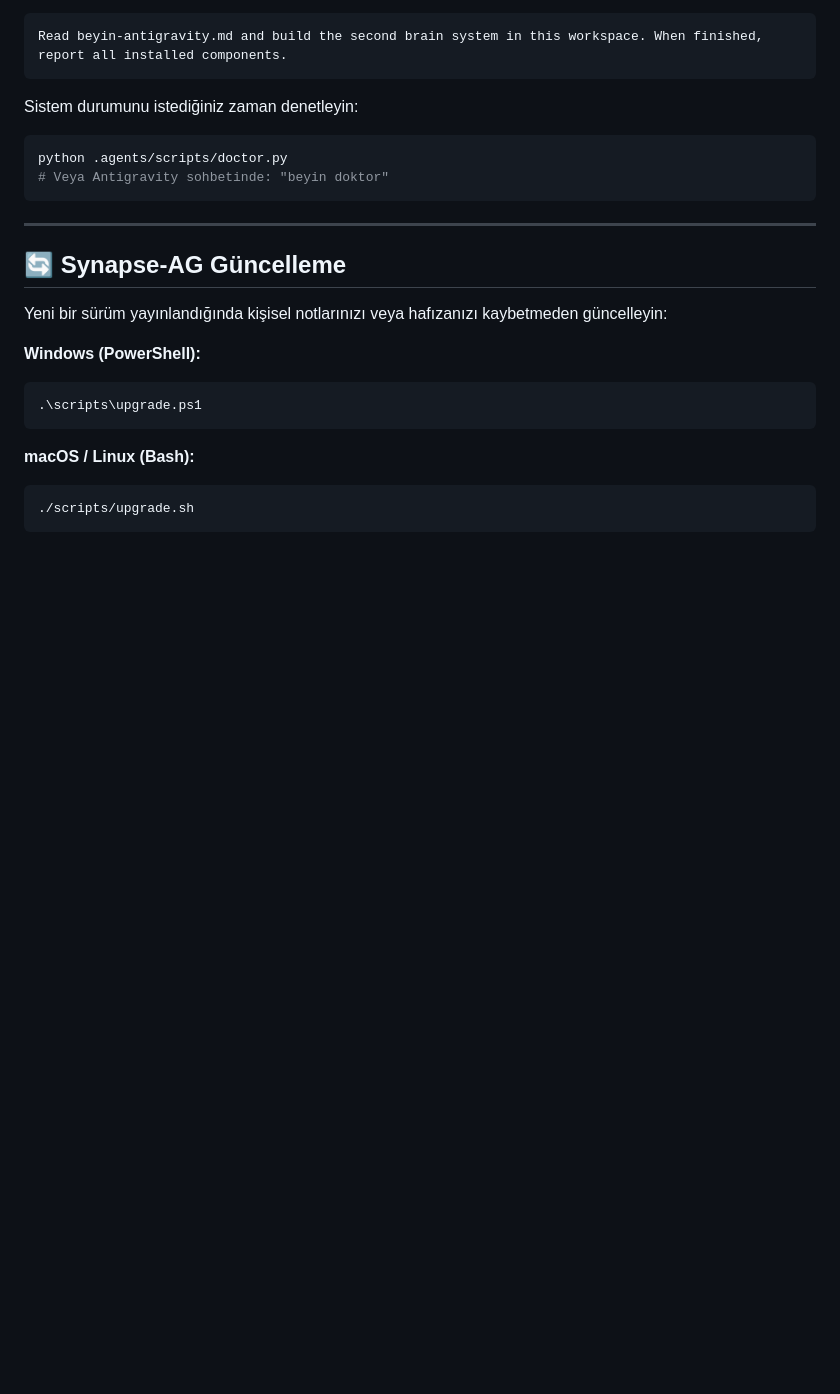
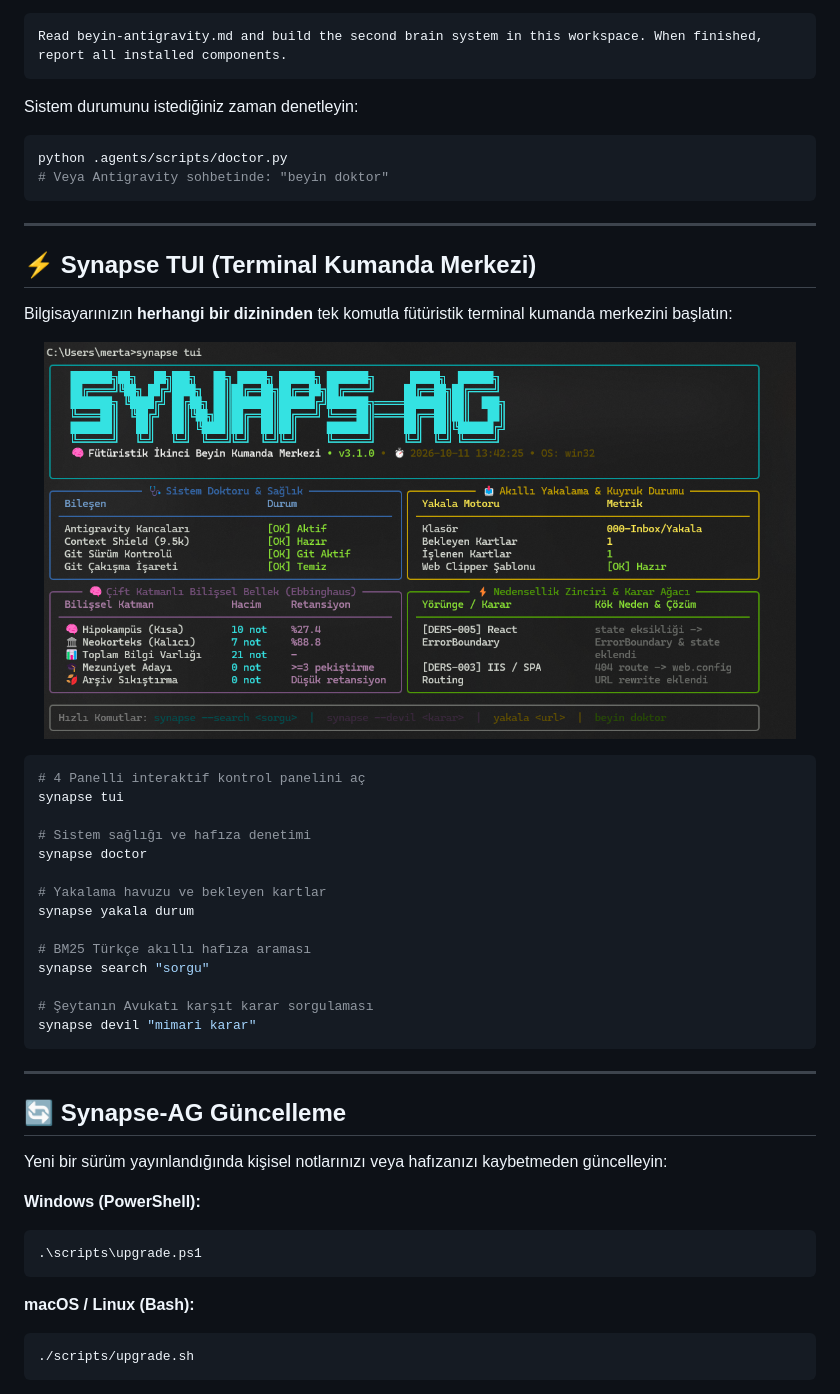
Before and after one commit to MertAlii/Synapse-AG, a Markdown page: README_TR.md, the part around the change. Drawn GitHub-style; pictures changed too: assets/images/synapse-tui.png (added); blank space fills up the shorter version.

Commit message:
docs: add Synapse TUI screenshot and usage guide to README

````diff
--- a/README_TR.md
+++ b/README_TR.md
@@ -61,6 +61,33 @@ Sistem durumunu istediğiniz zaman denetleyin:
 ```bash
 python .agents/scripts/doctor.py
 # Veya Antigravity sohbetinde: "beyin doktor"
+```
+
+---
+
+## ⚡ Synapse TUI (Terminal Kumanda Merkezi)
+
+Bilgisayarınızın **herhangi bir dizininden** tek komutla fütüristik terminal kumanda merkezini başlatın:
+
+<p align="center">
+  <img src="assets/images/synapse-tui.png" alt="Synapse TUI Terminal Kontrol Paneli" width="95%" style="border-radius: 12px; box-shadow: 0 20px 50px rgba(0,0,0,0.85); border: 1px solid rgba(255,255,255,0.1);" />
+</p>
+
+```bash
+# 4 Panelli interaktif kontrol panelini aç
+synapse tui
+
+# Sistem sağlığı ve hafıza denetimi
+synapse doctor
+
+# Yakalama havuzu ve bekleyen kartlar
+synapse yakala durum
+
+# BM25 Türkçe akıllı hafıza araması
+synapse search "sorgu"
+
+# Şeytanın Avukatı karşıt karar sorgulaması
+synapse devil "mimari karar"
 ```
 
 ---
````
Also changed, not shown: README.md (+27 -0 lines), docs/assets/synapse-tui.png (added).
